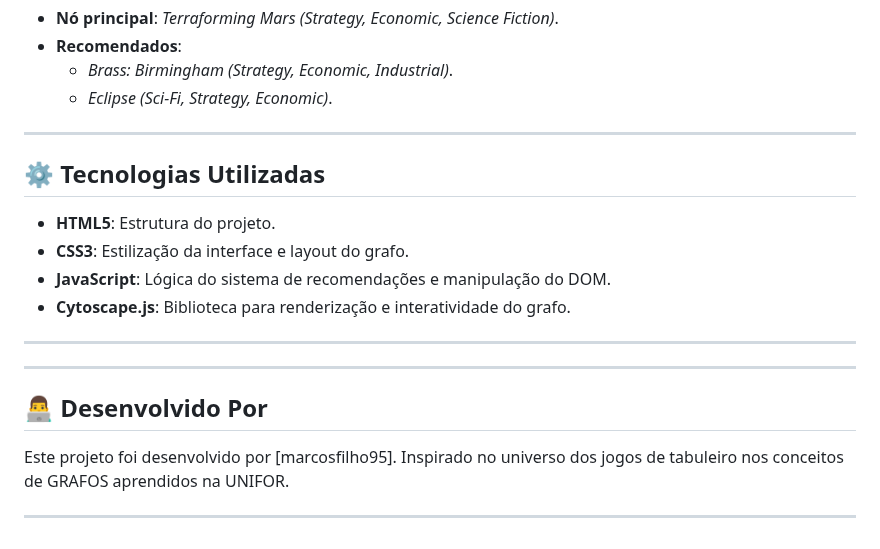
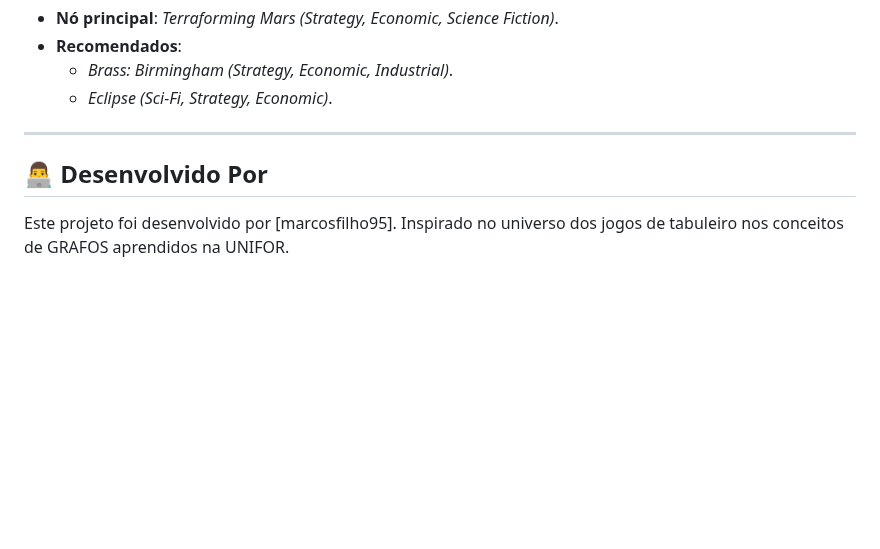
Before and after one commit to marcosfilho95/Sistema_Recomendacao_GRAFOS, a Markdown page: README.md, the part around the change. GitHub-like rendering; blank space fills up the shorter version.

```diff
--- a/README.md
+++ b/README.md
@@ -104,21 +104,9 @@ Este é um projeto que implementa um **sistema de recomendação** para jogos de
 - **Recomendados**:
   - *Brass: Birmingham (Strategy, Economic, Industrial)*.
   - *Eclipse (Sci-Fi, Strategy, Economic)*.
----
-
-## ⚙️ Tecnologias Utilizadas
-
-- **HTML5**: Estrutura do projeto.
-- **CSS3**: Estilização da interface e layout do grafo.
-- **JavaScript**: Lógica do sistema de recomendações e manipulação do DOM.
-- **Cytoscape.js**: Biblioteca para renderização e interatividade do grafo.
-
----
 
 ---
 
 ## 👨‍💻 Desenvolvido Por
 
 Este projeto foi desenvolvido por [marcosfilho95]. Inspirado no universo dos jogos de tabuleiro nos conceitos de GRAFOS aprendidos na UNIFOR.
-
----
```
